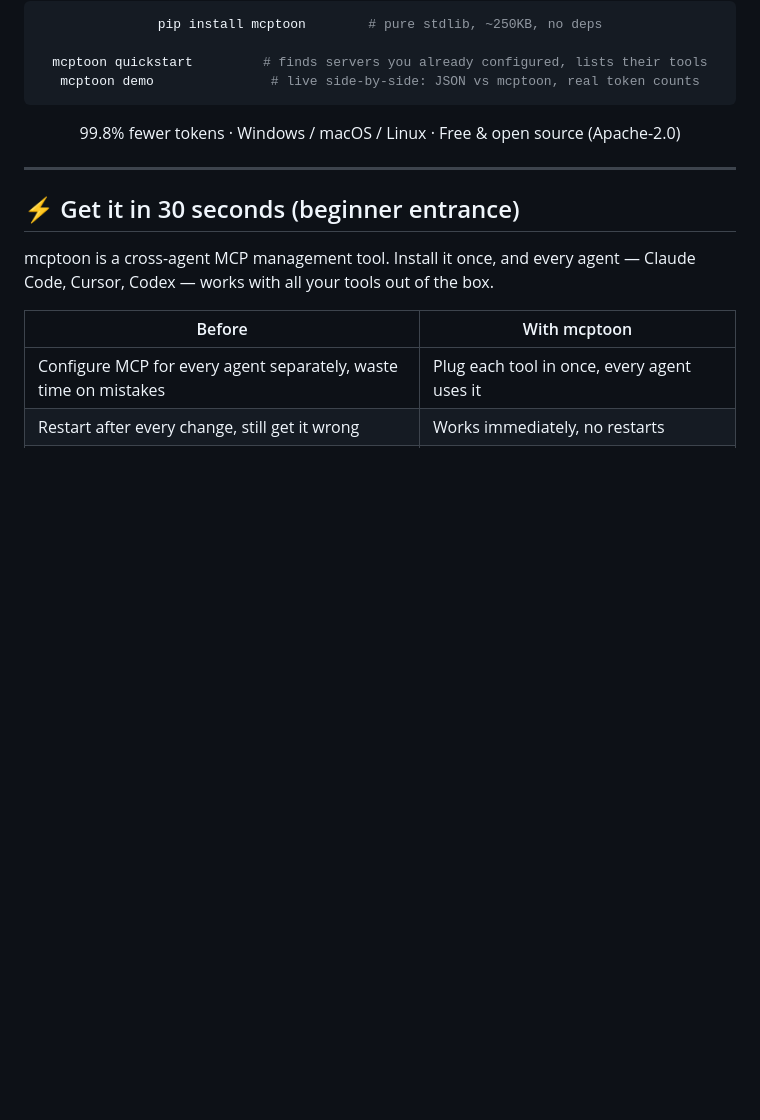
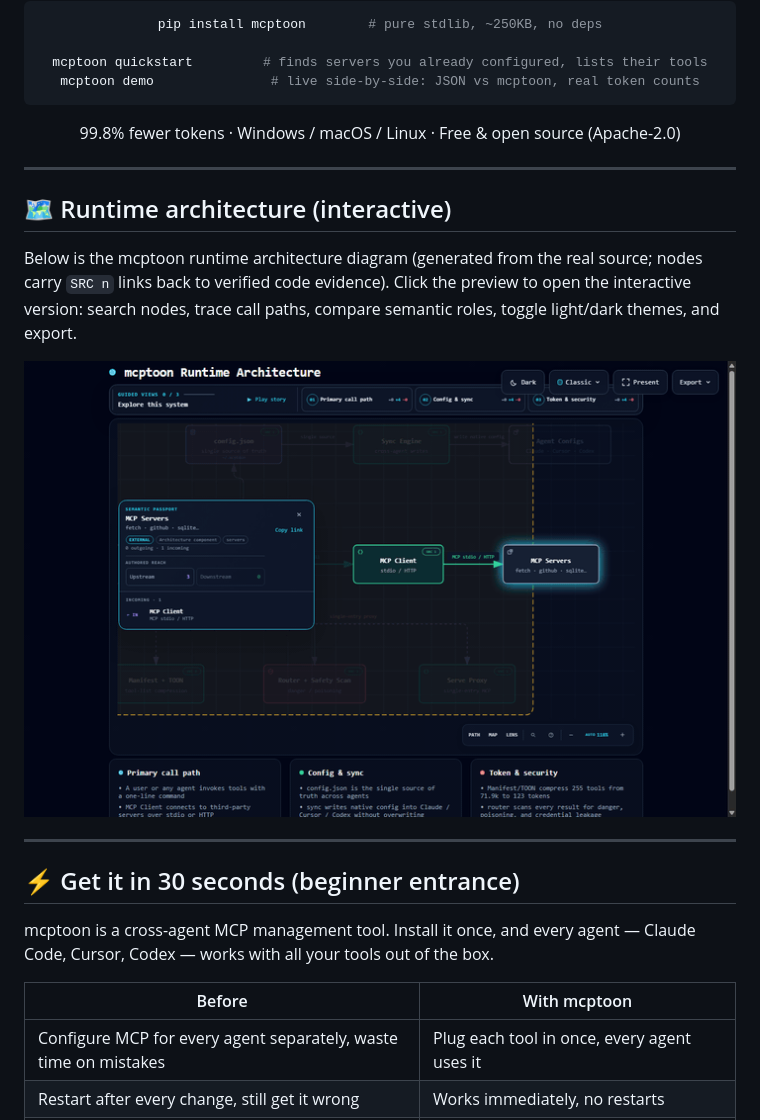
Before and after one commit to activeing123/mcptoon, a Markdown page: README.md, the part around the change. Drawn GitHub-style; pictures changed too: assets/architecture-en-demo.gif (added); blank space fills up the shorter version.

```diff
--- a/README.md
+++ b/README.md
@@ -31,6 +31,17 @@ mcptoon demo               # live side-by-side: JSON vs mcptoon, real token coun
 99.8% fewer tokens · Windows / macOS / Linux · Free & open source (Apache-2.0)
 
 </div>
+
+---
+
+## 🗺️ Runtime architecture (interactive)
+
+Below is the mcptoon runtime architecture diagram (generated from the real source;
+nodes carry `SRC n` links back to verified code evidence). Click the preview to open
+the interactive version: search nodes, trace call paths, compare semantic roles,
+toggle light/dark themes, and export.
+
+[![mcptoon runtime architecture demo](assets/architecture-en-demo.gif)](assets/architecture-en.html)
 
 ---
 
```
Also changed, not shown: README.zh-CN.md (+9 -0 lines), assets/architecture-zh-demo.gif (added), 2 other files.
